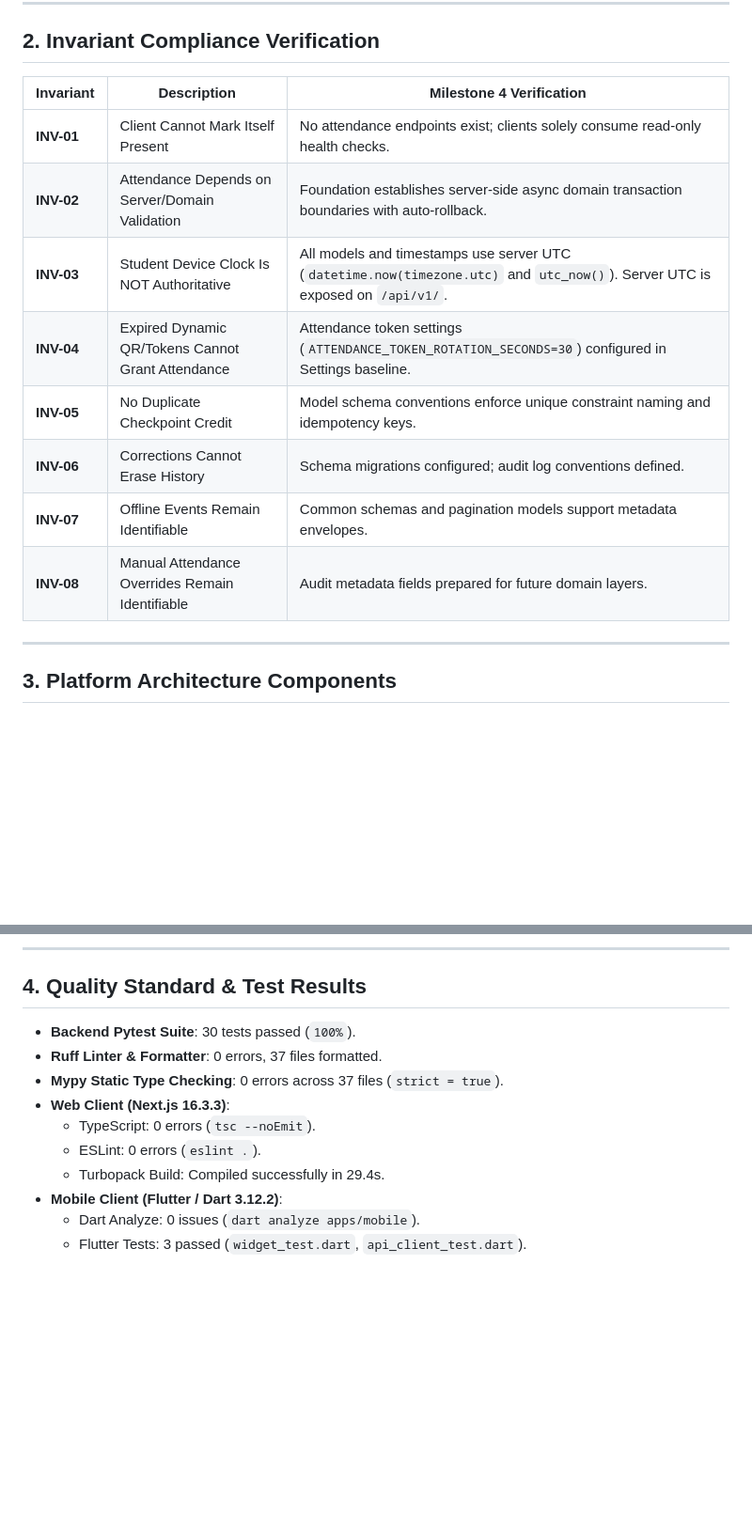
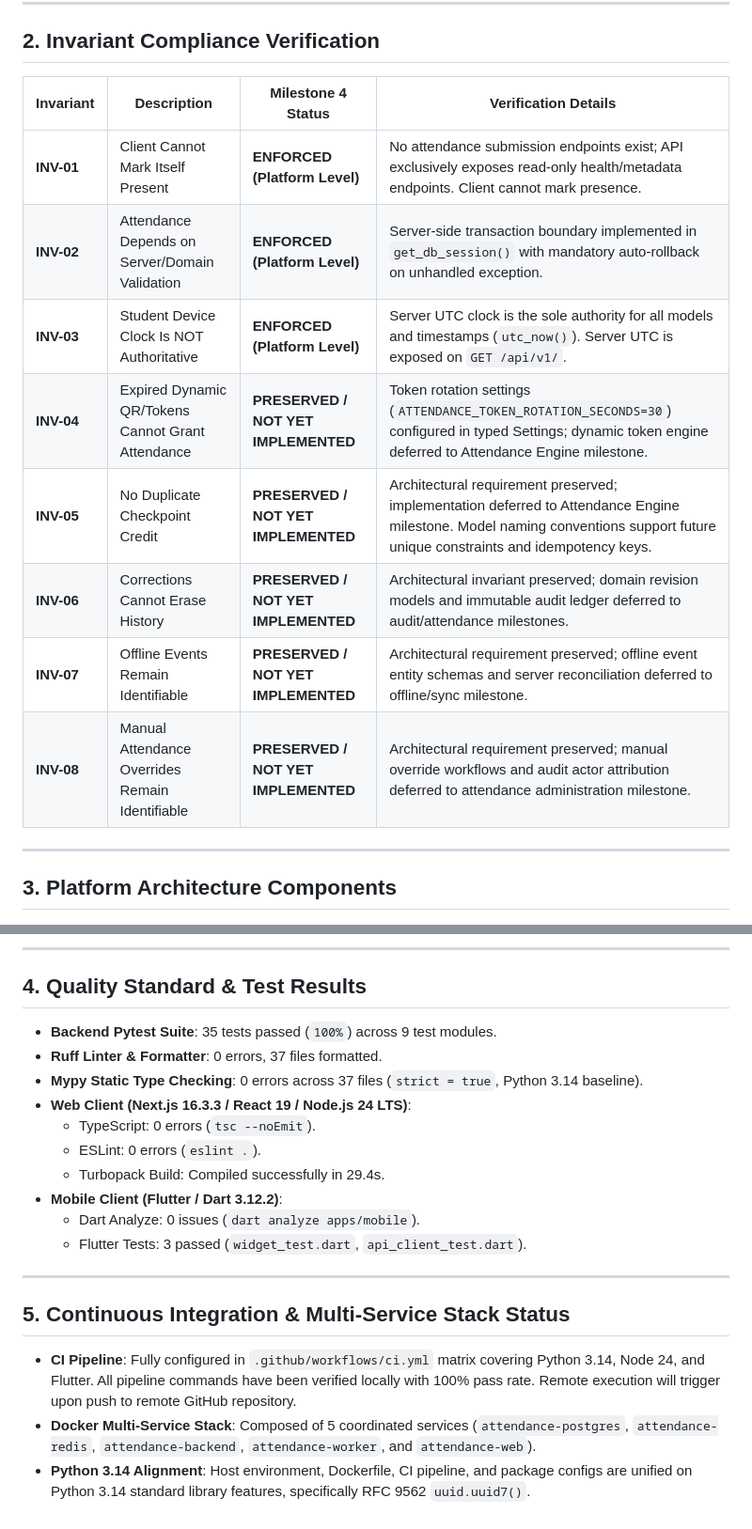
Before and after one commit to ihsanlemar-blip/UniversityAttendaceSystem, a Markdown page: docs/29_MILESTONE_4_CORE_PLATFORM_FOUNDATION.md, 2 parts joined by grey strips. Shown at 94% size. Rendered like a GitHub page; blank space fills up the shorter version.

Commit message:
docs(milestone4): update manifest, invariant status, and factual CI claims

```diff
--- a/docs/29_MILESTONE_4_CORE_PLATFORM_FOUNDATION.md
+++ b/docs/29_MILESTONE_4_CORE_PLATFORM_FOUNDATION.md
@@ -31,16 +31,16 @@ The core platform provides:
 
 ## 2. Invariant Compliance Verification
 
-| Invariant | Description | Milestone 4 Verification |
-|---|---|---|
-| **INV-01** | Client Cannot Mark Itself Present | No attendance endpoints exist; clients solely consume read-only health checks. |
-| **INV-02** | Attendance Depends on Server/Domain Validation | Foundation establishes server-side async domain transaction boundaries with auto-rollback. |
-| **INV-03** | Student Device Clock Is NOT Authoritative | All models and timestamps use server UTC (`datetime.now(timezone.utc)` and `utc_now()`). Server UTC is exposed on `/api/v1/`. |
-| **INV-04** | Expired Dynamic QR/Tokens Cannot Grant Attendance | Attendance token settings (`ATTENDANCE_TOKEN_ROTATION_SECONDS=30`) configured in Settings baseline. |
-| **INV-05** | No Duplicate Checkpoint Credit | Model schema conventions enforce unique constraint naming and idempotency keys. |
-| **INV-06** | Corrections Cannot Erase History | Schema migrations configured; audit log conventions defined. |
-| **INV-07** | Offline Events Remain Identifiable | Common schemas and pagination models support metadata envelopes. |
-| **INV-08** | Manual Attendance Overrides Remain Identifiable | Audit metadata fields prepared for future domain layers. |
+| Invariant | Description | Milestone 4 Status | Verification Details |
+|---|---|---|---|
+| **INV-01** | Client Cannot Mark Itself Present | **ENFORCED (Platform Level)** | No attendance submission endpoints exist; API exclusively exposes read-only health/metadata endpoints. Client cannot mark presence. |
+| **INV-02** | Attendance Depends on Server/Domain Validation | **ENFORCED (Platform Level)** | Server-side transaction boundary implemented in `get_db_session()` with mandatory auto-rollback on unhandled exception. |
+| **INV-03** | Student Device Clock Is NOT Authoritative | **ENFORCED (Platform Level)** | Server UTC clock is the sole authority for all models and timestamps (`utc_now()`). Server UTC is exposed on `GET /api/v1/`. |
+| **INV-04** | Expired Dynamic QR/Tokens Cannot Grant Attendance | **PRESERVED / NOT YET IMPLEMENTED** | Token rotation settings (`ATTENDANCE_TOKEN_ROTATION_SECONDS=30`) configured in typed Settings; dynamic token engine deferred to Attendance Engine milestone. |
+| **INV-05** | No Duplicate Checkpoint Credit | **PRESERVED / NOT YET IMPLEMENTED** | Architectural requirement preserved; implementation deferred to Attendance Engine milestone. Model naming conventions support future unique constraints and idempotency keys. |
+| **INV-06** | Corrections Cannot Erase History | **PRESERVED / NOT YET IMPLEMENTED** | Architectural invariant preserved; domain revision models and immutable audit ledger deferred to audit/attendance milestones. |
+| **INV-07** | Offline Events Remain Identifiable | **PRESERVED / NOT YET IMPLEMENTED** | Architectural requirement preserved; offline event entity schemas and server reconciliation deferred to offline/sync milestone. |
+| **INV-08** | Manual Attendance Overrides Remain Identifiable | **PRESERVED / NOT YET IMPLEMENTED** | Architectural requirement preserved; manual override workflows and audit actor attribution deferred to attendance administration milestone. |
 
 ---
 
@@ -73,13 +73,21 @@ Configured categories:
 
 ## 4. Quality Standard & Test Results
 
-- **Backend Pytest Suite**: 30 tests passed (`100%`).
+- **Backend Pytest Suite**: 35 tests passed (`100%`) across 9 test modules.
 - **Ruff Linter & Formatter**: 0 errors, 37 files formatted.
-- **Mypy Static Type Checking**: 0 errors across 37 files (`strict = true`).
-- **Web Client (Next.js 16.3.3)**:
+- **Mypy Static Type Checking**: 0 errors across 37 files (`strict = true`, Python 3.14 baseline).
+- **Web Client (Next.js 16.3.3 / React 19 / Node.js 24 LTS)**:
   - TypeScript: 0 errors (`tsc --noEmit`).
   - ESLint: 0 errors (`eslint .`).
   - Turbopack Build: Compiled successfully in 29.4s.
 - **Mobile Client (Flutter / Dart 3.12.2)**:
   - Dart Analyze: 0 issues (`dart analyze apps/mobile`).
   - Flutter Tests: 3 passed (`widget_test.dart`, `api_client_test.dart`).
+
+---
+
+## 5. Continuous Integration & Multi-Service Stack Status
+
+- **CI Pipeline**: Fully configured in `.github/workflows/ci.yml` matrix covering Python 3.14, Node 24, and Flutter. All pipeline commands have been verified locally with 100% pass rate. Remote execution will trigger upon push to remote GitHub repository.
+- **Docker Multi-Service Stack**: Composed of 5 coordinated services (`attendance-postgres`, `attendance-redis`, `attendance-backend`, `attendance-worker`, and `attendance-web`).
+- **Python 3.14 Alignment**: Host environment, Dockerfile, CI pipeline, and package configs are unified on Python 3.14 standard library features, specifically RFC 9562 `uuid.uuid7()`.
```
Also changed, not shown: docs/MILESTONE_4_MANIFEST.md (+11 -7 lines).
